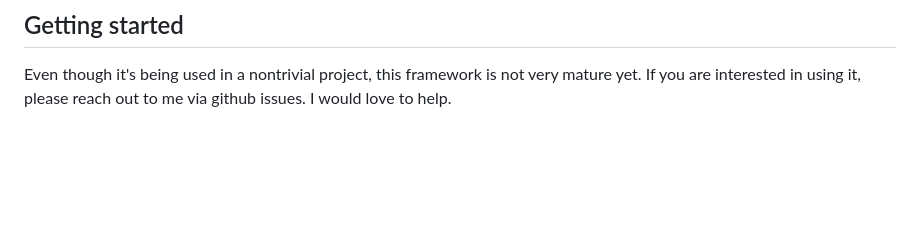
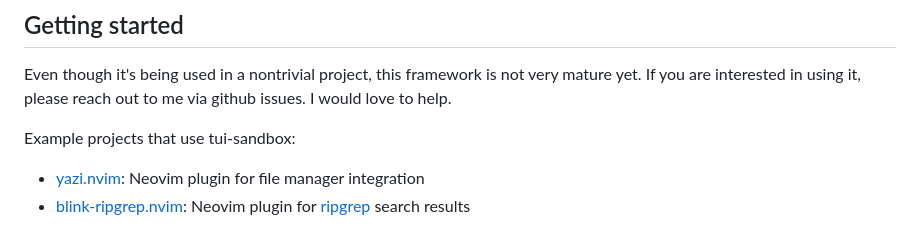
Before and after one commit to mikavilpas/tui-sandbox, a Markdown page: README.md, the part around the change. Rendered like a GitHub page; blank space fills up the shorter version.

Commit message:
docs: add example projects to README

```diff
--- a/README.md
+++ b/README.md
@@ -63,3 +63,9 @@ _Note that this is true for any unit/integration test comparison in general, so
 
 Even though it's being used in a nontrivial project, this framework is not very mature yet. If you are interested in
 using it, please reach out to me via github issues. I would love to help.
+
+Example projects that use tui-sandbox:
+
+- [yazi.nvim](https://github.com/mikavilpas/yazi.nvim): Neovim plugin for file manager integration
+- [blink-ripgrep.nvim](https://github.com/mikavilpas/blink-ripgrep.nvim): Neovim plugin for
+  [ripgrep](https://github.com/BurntSushi/ripgrep) search results
```
